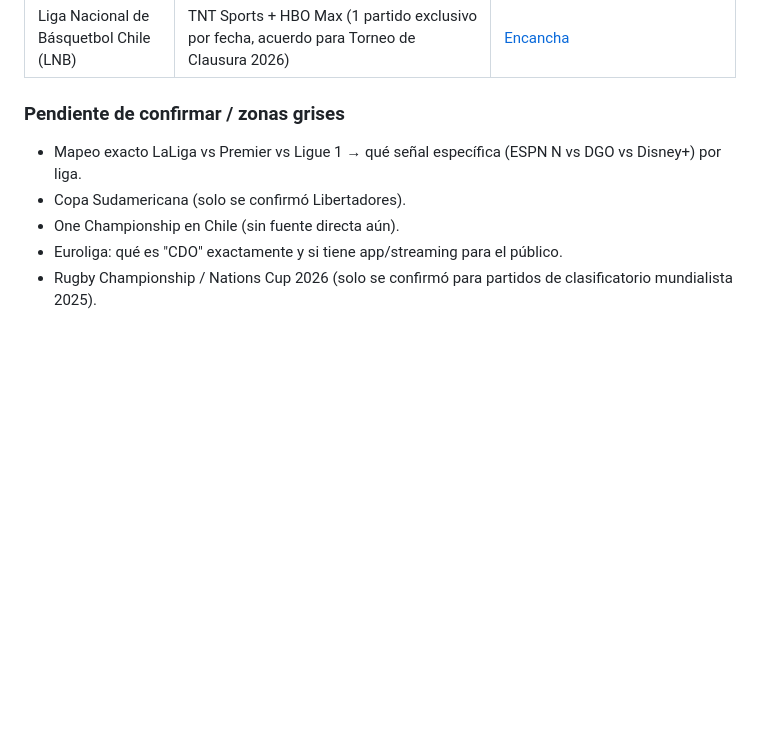
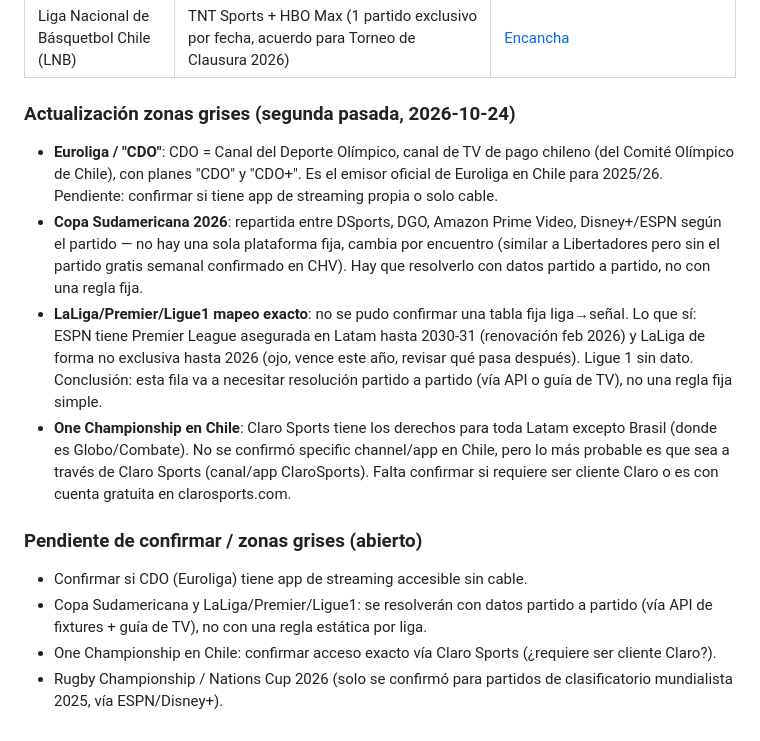
Before and after one commit to S-car1/Calendario_deportes, a Markdown page: PROGRESS.md, the part around the change. GitHub-like rendering; blank space fills up the shorter version.

Commit message:
Refine streaming research: CDO, Copa Sudamericana, One Championship
Co-Authored-By: Claude Sonnet 5 <noreply@anthropic.com>

```diff
--- a/PROGRESS.md
+++ b/PROGRESS.md
@@ -29,9 +29,14 @@ Esta sección se va completando a medida que cada investigación termina.
 | Euroliga | "CDO" aparece como socio oficial en Chile para 2025/26 — no identificado qué es ni si transmite directo al público, falta confirmar | [Watchathletics](https://www.watchathletics.com/page/6191/uleb-euroleague-live-stream-and-tv-channels-by-country) |
 | Liga Nacional de Básquetbol Chile (LNB) | TNT Sports + HBO Max (1 partido exclusivo por fecha, acuerdo para Torneo de Clausura 2026) | [Encancha](https://www.encancha.cl/polideportivo/basquetbol/2026/06/10/tnt-sports-confirma-transmision-de-la-liga-nacional-de-basquetbol-para-el-segundo-semestre-de-2026/) |
 
-### Pendiente de confirmar / zonas grises
-- Mapeo exacto LaLiga vs Premier vs Ligue 1 → qué señal específica (ESPN N vs DGO vs Disney+) por liga.
-- Copa Sudamericana (solo se confirmó Libertadores).
-- One Championship en Chile (sin fuente directa aún).
-- Euroliga: qué es "CDO" exactamente y si tiene app/streaming para el público.
-- Rugby Championship / Nations Cup 2026 (solo se confirmó para partidos de clasificatorio mundialista 2025).
+### Actualización zonas grises (segunda pasada, 2026-10-24)
+- **Euroliga / "CDO"**: CDO = Canal del Deporte Olímpico, canal de TV de pago chileno (del Comité Olímpico de Chile), con planes "CDO" y "CDO+". Es el emisor oficial de Euroliga en Chile para 2025/26. Pendiente: confirmar si tiene app de streaming propia o solo cable.
+- **Copa Sudamericana 2026**: repartida entre DSports, DGO, Amazon Prime Video, Disney+/ESPN según el partido — no hay una sola plataforma fija, cambia por encuentro (similar a Libertadores pero sin el partido gratis semanal confirmado en CHV). Hay que resolverlo con datos partido a partido, no con una regla fija.
+- **LaLiga/Premier/Ligue1 mapeo exacto**: no se pudo confirmar una tabla fija liga→señal. Lo que sí: ESPN tiene Premier League asegurada en Latam hasta 2030-31 (renovación feb 2026) y LaLiga de forma no exclusiva hasta 2026 (ojo, vence este año, revisar qué pasa después). Ligue 1 sin dato. Conclusión: esta fila va a necesitar resolución partido a partido (vía API o guía de TV), no una regla fija simple.
+- **One Championship en Chile**: Claro Sports tiene los derechos para toda Latam excepto Brasil (donde es Globo/Combate). No se confirmó specific channel/app en Chile, pero lo más probable es que sea a través de Claro Sports (canal/app ClaroSports). Falta confirmar si requiere ser cliente Claro o es con cuenta gratuita en clarosports.com.
+
+### Pendiente de confirmar / zonas grises (abierto)
+- Confirmar si CDO (Euroliga) tiene app de streaming accesible sin cable.
+- Copa Sudamericana y LaLiga/Premier/Ligue1: se resolverán con datos partido a partido (vía API de fixtures + guía de TV), no con una regla estática por liga.
+- One Championship en Chile: confirmar acceso exacto vía Claro Sports (¿requiere ser cliente Claro?).
+- Rugby Championship / Nations Cup 2026 (solo se confirmó para partidos de clasificatorio mundialista 2025, vía ESPN/Disney+).
```
